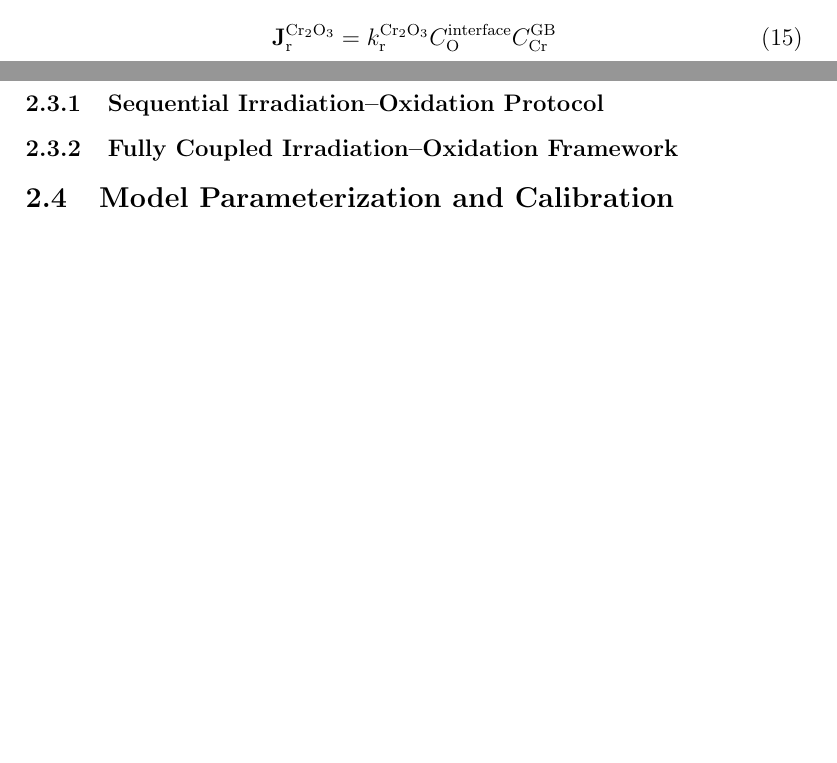
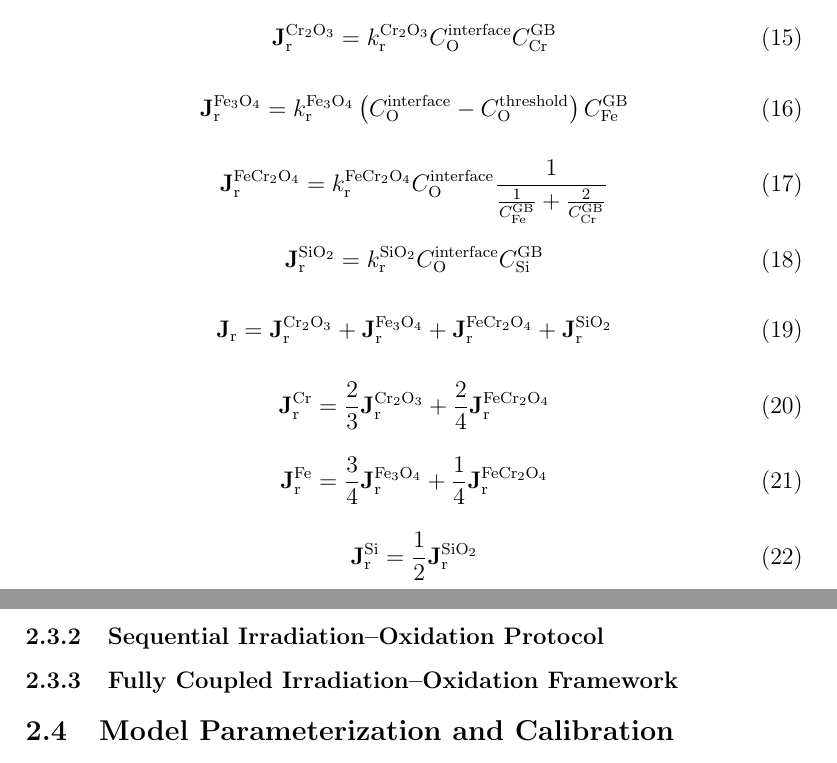
Before and after one commit to LogosWang/RIS_oxi_kinetics, a LaTeX document (main.tex): two parts of pages 3 and 4 of 4 before the commit and two parts of pages 3 and 5 of 5 after it, joined at a grey line, cut so that both start at the same text, the shorter picture padded with empty space. Compiled offline with pdfLaTeX.

Commit message:
20260820

```diff
--- a/main.tex
+++ b/main.tex
@@ -130,7 +130,33 @@ D_\mathrm{O}^\mathrm{eff} = \sum_i f_iD_\mathrm{O}^i
 \mathbf{J}_\mathrm{r}^{\mathrm{Cr_2O_3}} = k_\mathrm{r}^{\mathrm{Cr_2O_3}}C_\mathrm{O}^\mathrm{interface}C_\mathrm{Cr}^\mathrm{GB}
 \end{equation}
 
+\begin{equation}
+\mathbf{J}_\mathrm{r}^{\mathrm{Fe_3O_4}} = k_\mathrm{r}^{\mathrm{Fe_3O_4}}\left(C_\mathrm{O}^\mathrm{interface}-C_\mathrm{O}^\mathrm{threshold}\right)C_\mathrm{Fe}^\mathrm{GB}
+\end{equation}
 
+\begin{equation}
+\mathbf{J}_\mathrm{r}^{\mathrm{FeCr_2O_4}} = k_\mathrm{r}^{\mathrm{FeCr_2O_4}}C_\mathrm{O}^\mathrm{interface}\frac{1}{\frac{1}{C_\mathrm{Fe}^\mathrm{GB}}+\frac{2}{C_\mathrm{Cr}^\mathrm{GB}}}
+\end{equation}
+
+\begin{equation}
+\mathbf{J}_\mathrm{r}^{\mathrm{SiO_2}} = k_\mathrm{r}^{\mathrm{SiO_2}}C_\mathrm{O}^\mathrm{interface}C_\mathrm{Si}^\mathrm{GB}
+\end{equation}
+
+\begin{equation}
+\mathbf{J}_\mathrm{r}=\mathbf{J}_\mathrm{r}^{\mathrm{Cr_2O_3}}+\mathbf{J}_\mathrm{r}^{\mathrm{Fe_3O_4}}+\mathbf{J}_\mathrm{r}^{\mathrm{FeCr_2O_4}}+\mathbf{J}_\mathrm{r}^{\mathrm{SiO_2}}
+\end{equation}
+
+\begin{equation}
+\mathbf{J}_\mathrm{r}^\mathrm{Cr} = \frac{2}{3}\mathbf{J}_\mathrm{r}^\mathrm{Cr_2O_3} + \frac{2}{4}\mathbf{J}_\mathrm{r}^\mathrm{FeCr_2O_4}
+\end{equation}
+
+\begin{equation}
+\mathbf{J}_\mathrm{r}^\mathrm{Fe} = \frac{3}{4}\mathbf{J}_\mathrm{r}^\mathrm{Fe_3O_4} + \frac{1}{4}\mathbf{J}_\mathrm{r}^\mathrm{FeCr_2O_4}
+\end{equation}
+
+\begin{equation}
+\mathbf{J}_\mathrm{r}^\mathrm{Si} = \frac{1}{2}\mathbf{J}_\mathrm{r}^\mathrm{SiO_2}
+\end{equation}
 
 \subsection{Coupling Strategy and Simulation Protocol}
 \label{sec:methodCoupling}
```
Also changed, not shown: main.pdf, main.tex (16 more changed lines), 5 other files.
